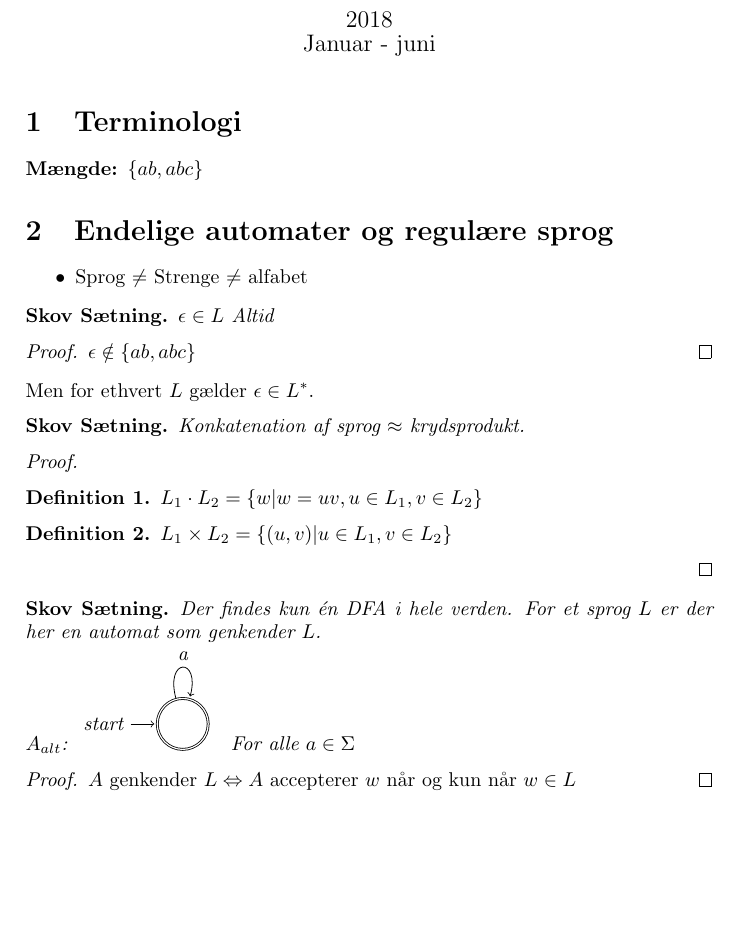
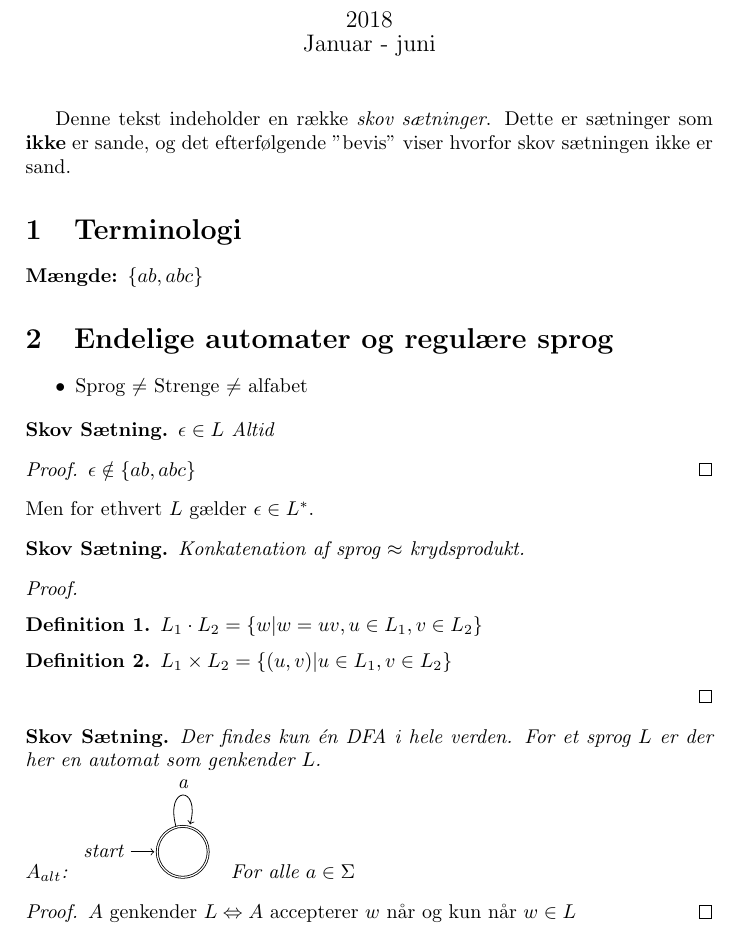
Before and after one commit to simwir/notes, a LaTeX document (syntax-semantics/SS.tex, which reads syntax-semantics/disclaimer.tex): part of the page before the commit and part of page 1 of 2 after it, cut so that both start at the same text, the shorter picture padded with empty space. Compiled offline with pdfLaTeX.

Commit message:
Added a disclaimer to the beginning of the document stating that "skov sætninger" are by definition false.

```diff
--- a/syntax-semantics/SS.tex
+++ b/syntax-semantics/SS.tex
@@ -18,6 +18,7 @@
 \newtheorem{definition}{Definition}
 \begin{document}
     \maketitle
+    \input{disclaimer.tex}
     \section{Terminologi}
     \input{termonologi.tex}
     \section{Endelige automater og regulære sprog}
--- /dev/null
+++ b/syntax-semantics/disclaimer.tex
@@ -0,0 +1 @@
+Denne tekst indeholder en række \emph{skov sætninger}. Dette er sætninger som \textbf{ikke} er sande, og det efterfølgende ''bevis'' viser hvorfor skov sætningen ikke er sand.
```
